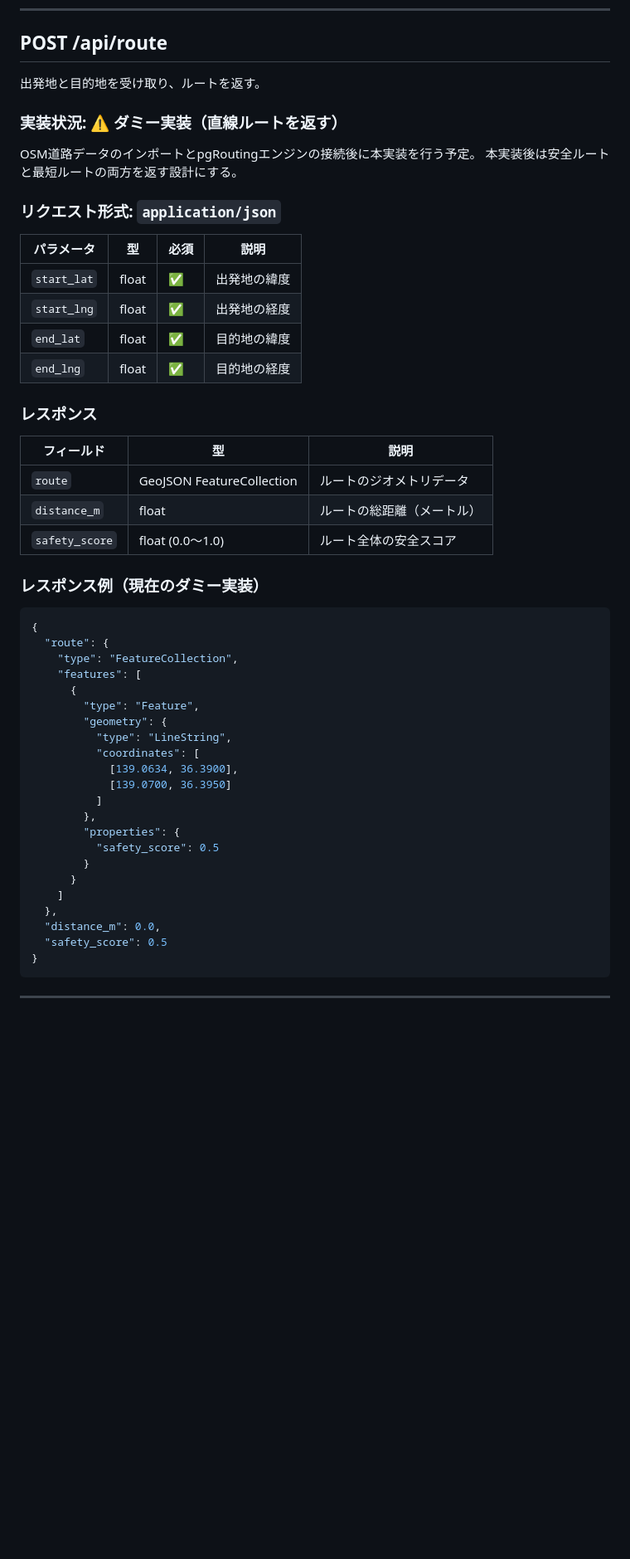
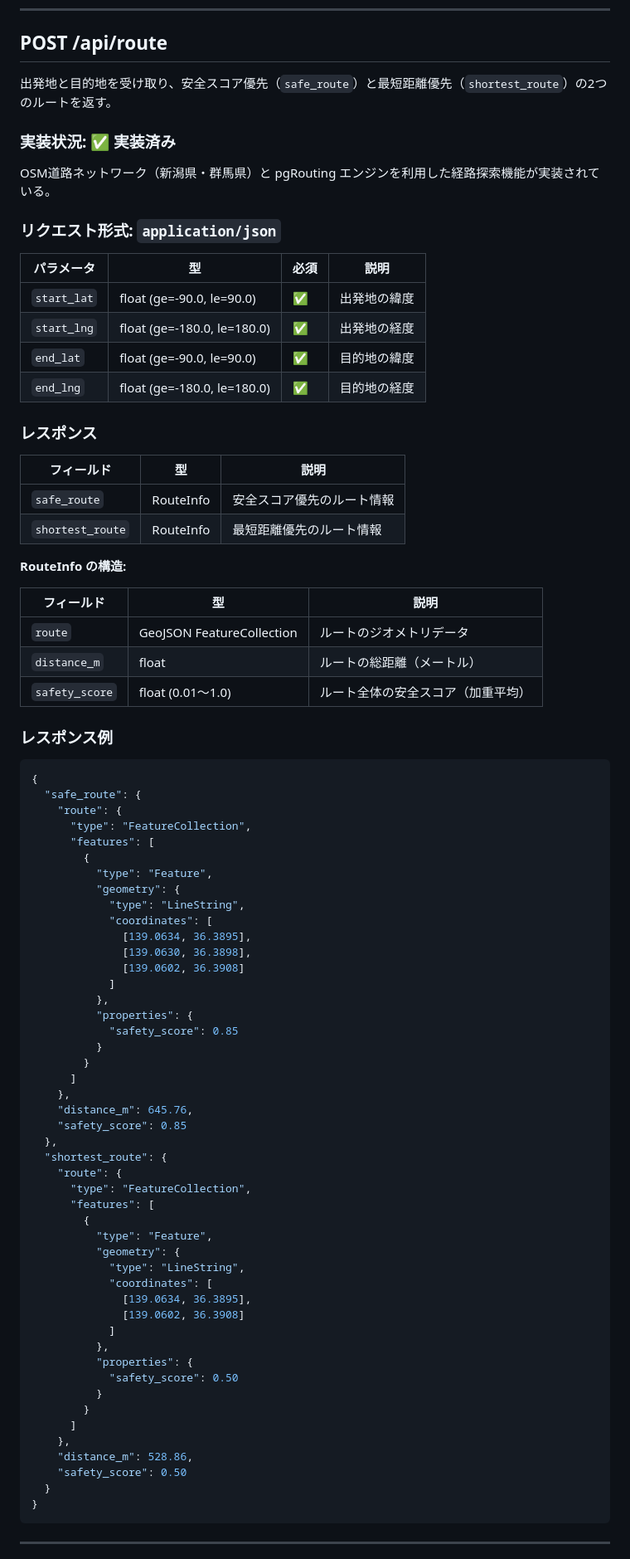
Before and after one commit to kinnringo/SafeWay, a Markdown page: docs/api_specification.md, the part around one of its changes. Shown at 83% size. Rendered like a GitHub page; blank space fills up the shorter version.

Commit message:
update: api仕様書更新

````diff
--- a/docs/api_specification.md
+++ b/docs/api_specification.md
@@ -117,54 +117,85 @@
 
 ## POST /api/route
 
-出発地と目的地を受け取り、ルートを返す。
+出発地と目的地を受け取り、安全スコア優先（`safe_route`）と最短距離優先（`shortest_route`）の2つのルートを返す。
 
-### 実装状況: ⚠️ ダミー実装（直線ルートを返す）
+### 実装状況: ✅ 実装済み
 
-OSM道路データのインポートとpgRoutingエンジンの接続後に本実装を行う予定。
-本実装後は安全ルートと最短ルートの両方を返す設計にする。
+OSM道路ネットワーク（新潟県・群馬県）と pgRouting エンジンを利用した経路探索機能が実装されている。
 
 ### リクエスト形式: `application/json`
 
 | パラメータ | 型 | 必須 | 説明 |
 |---|---|---|---|
-| `start_lat` | float | ✅ | 出発地の緯度 |
-| `start_lng` | float | ✅ | 出発地の経度 |
-| `end_lat` | float | ✅ | 目的地の緯度 |
-| `end_lng` | float | ✅ | 目的地の経度 |
+| `start_lat` | float (ge=-90.0, le=90.0) | ✅ | 出発地の緯度 |
+| `start_lng` | float (ge=-180.0, le=180.0) | ✅ | 出発地の経度 |
+| `end_lat` | float (ge=-90.0, le=90.0) | ✅ | 目的地の緯度 |
+| `end_lng` | float (ge=-180.0, le=180.0) | ✅ | 目的地の経度 |
 
 ### レスポンス
 
 | フィールド | 型 | 説明 |
 |---|---|---|
+| `safe_route` | RouteInfo | 安全スコア優先のルート情報 |
+| `shortest_route` | RouteInfo | 最短距離優先のルート情報 |
+
+**RouteInfo の構造:**
+
+| フィールド | 型 | 説明 |
+|---|---|---|
 | `route` | GeoJSON FeatureCollection | ルートのジオメトリデータ |
 | `distance_m` | float | ルートの総距離（メートル） |
-| `safety_score` | float (0.0〜1.0) | ルート全体の安全スコア |
+| `safety_score` | float (0.01〜1.0) | ルート全体の安全スコア（加重平均） |
 
-### レスポンス例（現在のダミー実装）
+### レスポンス例
 
 ```json
 {
-  "route": {
-    "type": "FeatureCollection",
-    "features": [
-      {
-        "type": "Feature",
-        "geometry": {
-          "type": "LineString",
-          "coordinates": [
-            [139.0634, 36.3900],
-            [139.0700, 36.3950]
-          ]
-        },
-        "properties": {
-          "safety_score": 0.5
+  "safe_route": {
+    "route": {
+      "type": "FeatureCollection",
+      "features": [
+        {
+          "type": "Feature",
+          "geometry": {
+            "type": "LineString",
+            "coordinates": [
+              [139.0634, 36.3895],
+              [139.0630, 36.3898],
+              [139.0602, 36.3908]
+            ]
+          },
+          "properties": {
+            "safety_score": 0.85
+          }
         }
-      }
-    ]
+      ]
+    },
+    "distance_m": 645.76,
+    "safety_score": 0.85
   },
-  "distance_m": 0.0,
-  "safety_score": 0.5
+  "shortest_route": {
+    "route": {
+      "type": "FeatureCollection",
+      "features": [
+        {
+          "type": "Feature",
+          "geometry": {
+            "type": "LineString",
+            "coordinates": [
+              [139.0634, 36.3895],
+              [139.0602, 36.3908]
+            ]
+          },
+          "properties": {
+            "safety_score": 0.50
+          }
+        }
+      ]
+    },
+    "distance_m": 528.86,
+    "safety_score": 0.50
+  }
 }
 ```
 
````
Also changed, not shown: other parts of docs/api_specification.md (+1 -1 lines).
